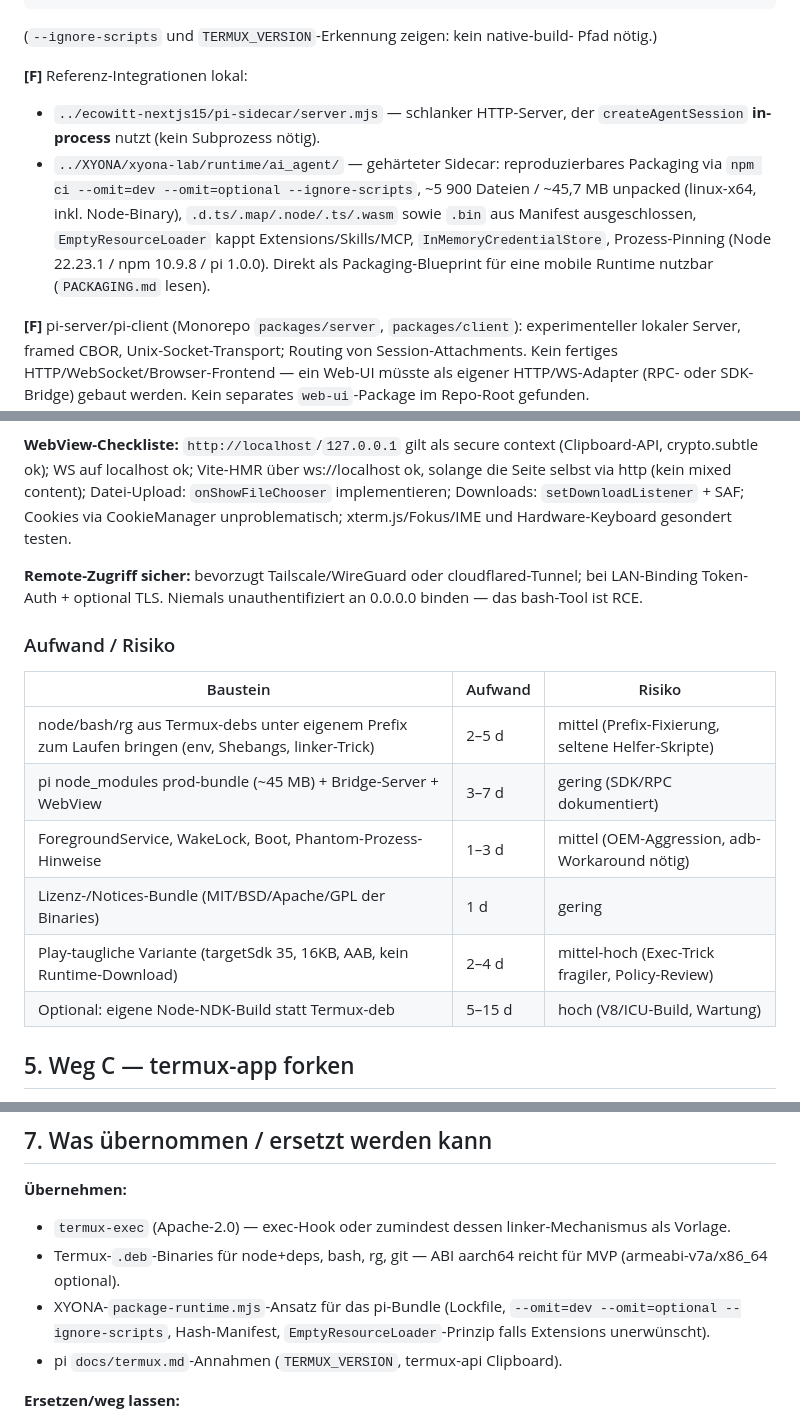
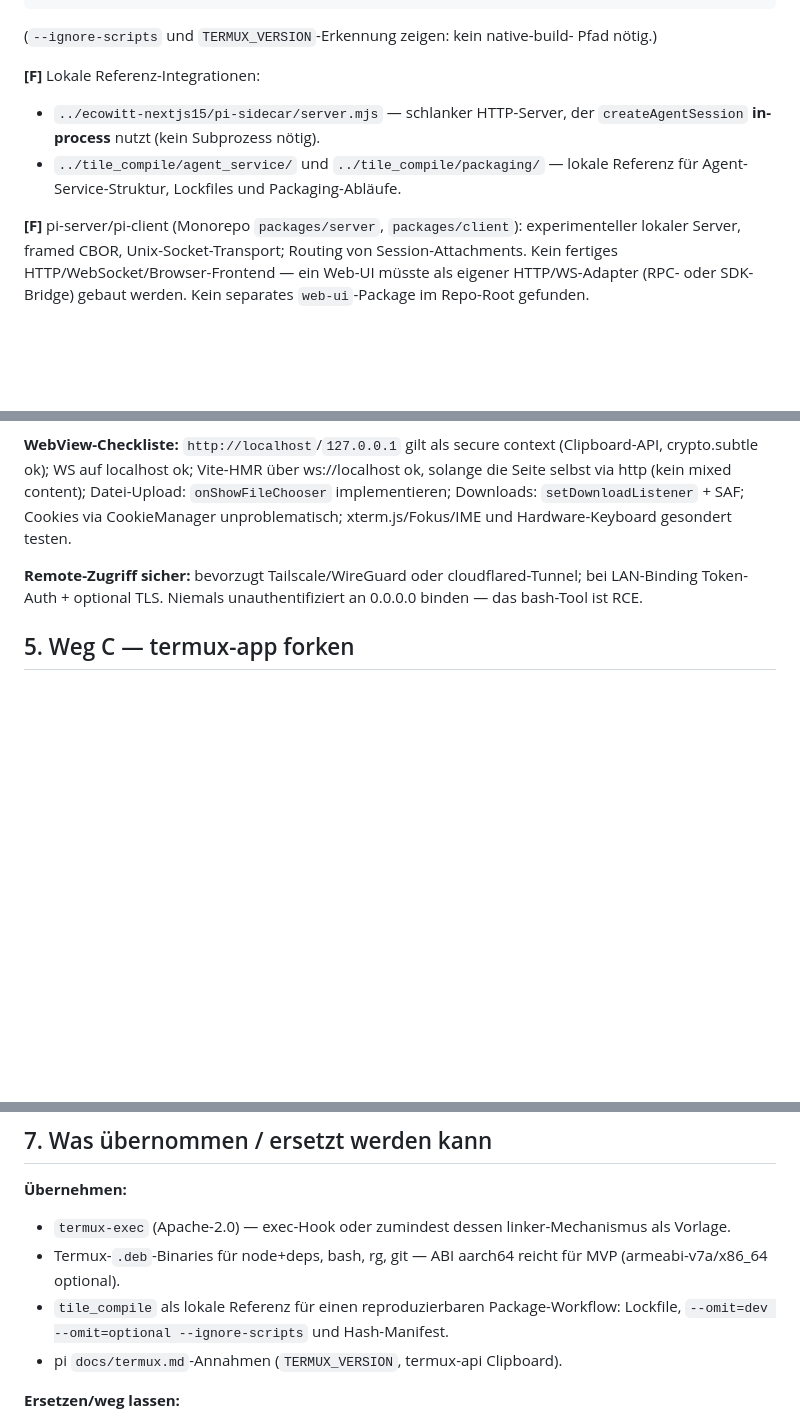
Before and after one commit to badlogic/pi-termux-mobile, a Markdown page: ANALYSE.md, 3 parts joined by grey strips. Drawn GitHub-style; blank space fills up the shorter version.

Commit message:
use tile compile as analysis reference

```diff
--- a/ANALYSE.md
+++ b/ANALYSE.md
@@ -70,17 +70,12 @@ mkdir -p ~/.pi/agent && pi
 (`--ignore-scripts` und `TERMUX_VERSION`-Erkennung zeigen: kein native-build-
 Pfad nötig.)
 
-**[F]** Referenz-Integrationen lokal:
+**[F]** Lokale Referenz-Integrationen:
 
 - `../ecowitt-nextjs15/pi-sidecar/server.mjs` — schlanker HTTP-Server, der
   `createAgentSession` **in-process** nutzt (kein Subprozess nötig).
-- `../XYONA/xyona-lab/runtime/ai_agent/` — gehärteter Sidecar: reproduzierbares
-  Packaging via `npm ci --omit=dev --omit=optional --ignore-scripts`,
-  ~5 900 Dateien / ~45,7 MB unpacked (linux-x64, inkl. Node-Binary),
-  `.d.ts/.map/.node/.ts/.wasm` sowie `.bin` aus Manifest ausgeschlossen,
-  `EmptyResourceLoader` kappt Extensions/Skills/MCP, `InMemoryCredentialStore`,
-  Prozess-Pinning (Node 22.23.1 / npm 10.9.8 / pi 1.0.0). Direkt als
-  Packaging-Blueprint für eine mobile Runtime nutzbar (`PACKAGING.md` lesen).
+- `../tile_compile/agent_service/` und `../tile_compile/packaging/` — lokale
+  Referenz für Agent-Service-Struktur, Lockfiles und Packaging-Abläufe.
 
 **[F]** pi-server/pi-client (Monorepo `packages/server`, `packages/client`):
 experimenteller lokaler Server, framed CBOR, Unix-Socket-Transport; Routing von
@@ -226,17 +221,6 @@ xterm.js/Fokus/IME und Hardware-Keyboard gesondert testen.
 cloudflared-Tunnel; bei LAN-Binding Token-Auth + optional TLS.
 Niemals unauthentifiziert an 0.0.0.0 binden — das bash-Tool ist RCE.
 
-### Aufwand / Risiko
-
-| Baustein | Aufwand | Risiko |
-|---|---|---|
-| node/bash/rg aus Termux-debs unter eigenem Prefix zum Laufen bringen (env, Shebangs, linker-Trick) | 2–5 d | mittel (Prefix-Fixierung, seltene Helfer-Skripte) |
-| pi node_modules prod-bundle (~45 MB) + Bridge-Server + WebView | 3–7 d | gering (SDK/RPC dokumentiert) |
-| ForegroundService, WakeLock, Boot, Phantom-Prozess-Hinweise | 1–3 d | mittel (OEM-Aggression, adb-Workaround nötig) |
-| Lizenz-/Notices-Bundle (MIT/BSD/Apache/GPL der Binaries) | 1 d | gering |
-| Play-taugliche Variante (targetSdk 35, 16KB, AAB, kein Runtime-Download) | 2–4 d | mittel-hoch (Exec-Trick fragiler, Policy-Review) |
-| Optional: eigene Node-NDK-Build statt Termux-deb | 5–15 d | hoch (V8/ICU-Build, Wartung) |
-
 ## 5. Weg C — termux-app forken
 
 - GPLv3-only ⇒ **gesamte App wird GPLv3** (inkl. Bridge/ eigenem Code).
@@ -262,9 +246,9 @@ Fernbedienung: wenn der pi-Server ohnehin in echter Termux-App läuft
   linker-Mechanismus als Vorlage.
 - Termux-`.deb`-Binaries für node+deps, bash, rg, git — ABI aarch64
   reicht für MVP (armeabi-v7a/x86_64 optional).
-- XYONA-`package-runtime.mjs`-Ansatz für das pi-Bundle (Lockfile,
-  `--omit=dev --omit=optional --ignore-scripts`, Hash-Manifest,
-  `EmptyResourceLoader`-Prinzip falls Extensions unerwünscht).
+- `tile_compile` als lokale Referenz für einen reproduzierbaren
+  Package-Workflow: Lockfile, `--omit=dev --omit=optional --ignore-scripts`
+  und Hash-Manifest.
 - pi `docs/termux.md`-Annahmen (`TERMUX_VERSION`, termux-api Clipboard).
 
 **Ersetzen/weg lassen:**
```
Also changed, not shown: other parts of ANALYSE.md (+3 -3 lines).
